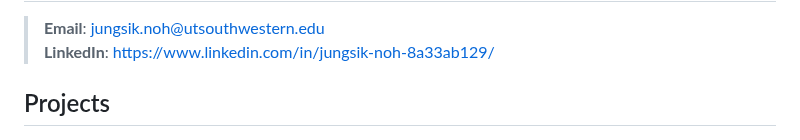
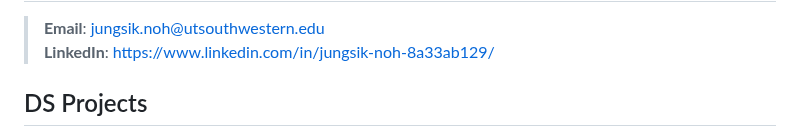
Before and after one commit to JungsikNoh/Data_Science_Portfolio, a Markdown page: README.md, the part around the change. GitHub-like rendering.

```diff
--- a/README.md
+++ b/README.md
@@ -8,7 +8,7 @@ It will be updated on a regular basis.
 > **LinkedIn**: https://www.linkedin.com/in/jungsik-noh-8a33ab129/
 
 
-## Projects
+## DS Projects
 
 <img align="left" width="250" height="150" src="doc/satelliteImage_damage.jpeg"> [**Anomaly Detection Using Autoencoder with Satellite Images of Hurricane Damage and MNIST digits**](https://colab.research.google.com/drive/1ZDphxN3ejxgogC8mKsjEc2dKVdRV9HZw?usp=sharing)
 
```
